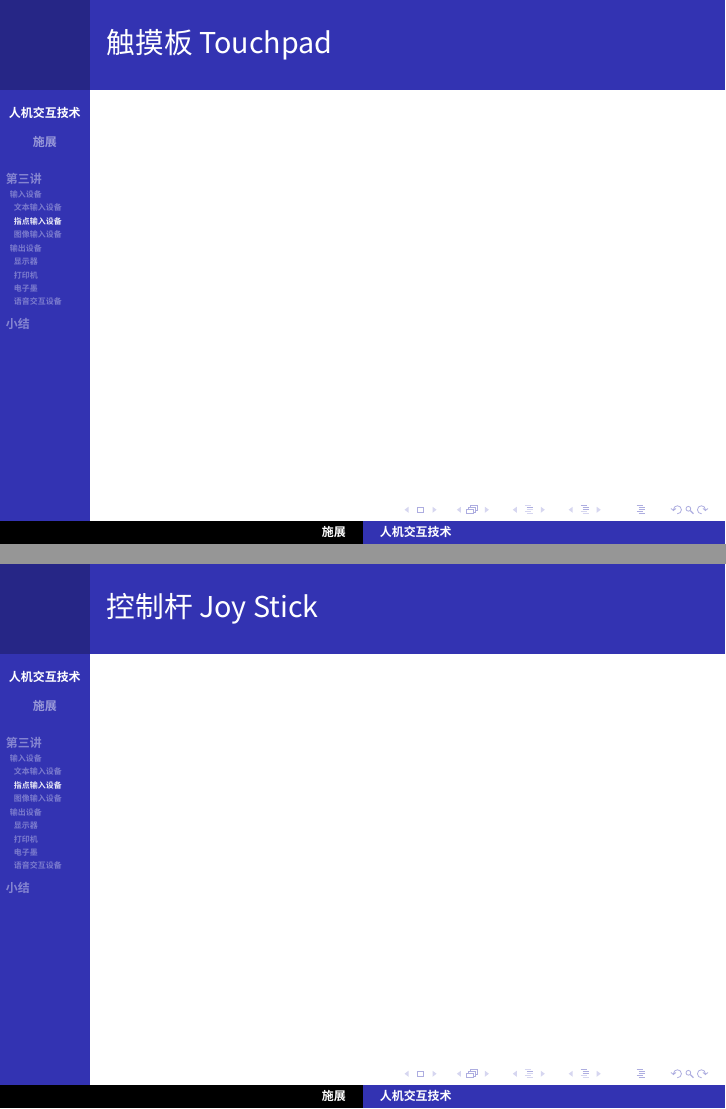
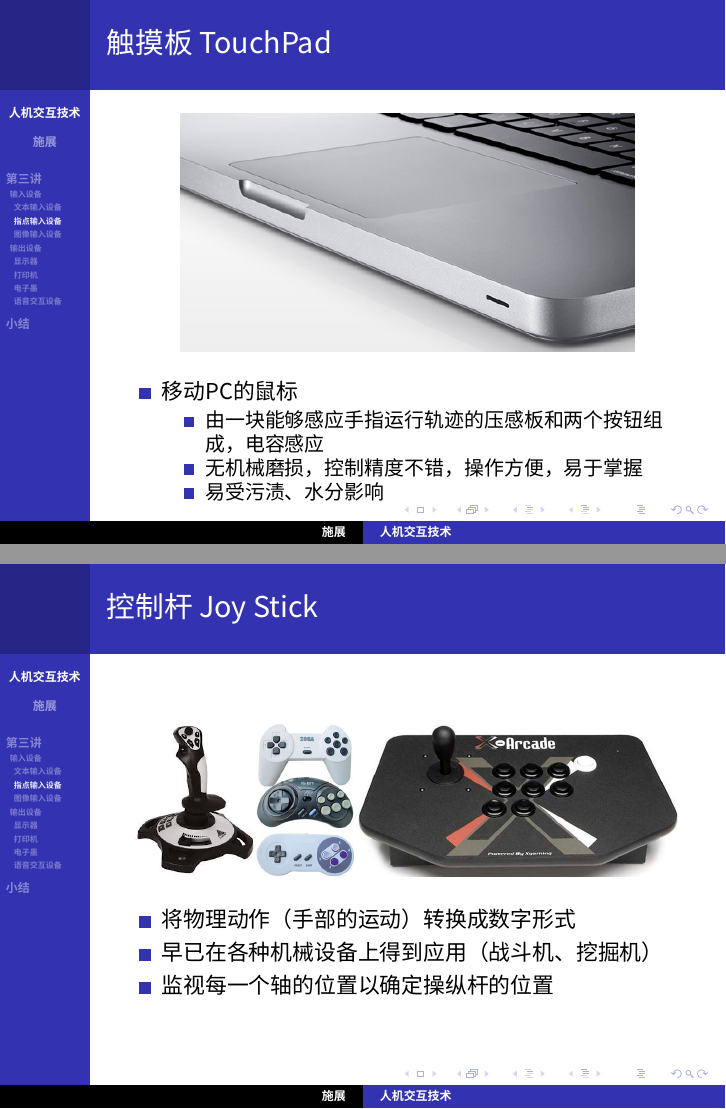
Before and after one commit to cs-course/hci-course, LaTeX slides (lecture03.tex): pages 79 and 80 of 93 before the commit and pages 79 and 85 of 98 after it, joined at a grey line. Compiled offline with XeLaTeX; a missing font is replaced by an installed copy or a similar font.

Commit message:
lecture03 joystick, adjust transition

```diff
--- a/lecture03.tex
+++ b/lecture03.tex
@@ -507,6 +507,18 @@
 }
 
 \begin{frame}
-	\frametitle{触摸板 Touchpad}
+	\frametitle{触摸板 TouchPad}
+	\begin{center}
+	% http://www.fayerwayer.com/up/2009/06/macbook-unibody-touchpad.jpg
+	\includegraphics[width=8cm]{images/macbook-unibody-touchpad.jpg}
+	\end{center}
+	\begin{itemize}
+		\item 移动PC的鼠标
+		\begin{itemize}
+			\item 由一块能够感应手指运行轨迹的压感板和两个按钮组成，电容感应
+			\item 无机械磨损，控制精度不错，操作方便，易于掌握
+			\item 易受污渍、水分影响
+		\end{itemize}
+	\end{itemize}
+\end{frame}
 
-\end{frame}
@@ -513,3 +534,18 @@
 
 \begin{frame}
 	\frametitle{控制杆 Joy Stick}
+	\transwipe
+	\transduration<1,2,3>{.2} % Show slide specified number of seconds
+	\begin{center}
+	% http://radialmind.blogspot.com/2010/05/joystick-pong-how-to-write-custom-usb.html
+	\includegraphics[height=2.7cm]{images/joystick1.jpg}\pause
+	% http://www.hisupplier.com/product-37839-16-Bits-Joysticks/
+	\includegraphics[height=2.7cm]{images/joystick2.jpg}\pause
+	% http://www.technologytell.com/gaming/59500/x-arcade-solo-joystick-single-player-arcade-style-controller/
+	\includegraphics[height=2.7cm]{images/x-arcade_solo_joystick_640.jpg}\pause
+	\end{center}
+	\begin{itemize}
+		\item 将物理动作（手部的运动）转换成数字形式
+		\item 早已在各种机械设备上得到应用（战斗机、挖掘机）
+		\item 监视每一个轴的位置以确定操纵杆的位置
+	\end{itemize}
```
Also changed, not shown: images/joystick1.jpg (added), images/joystick2.jpg (added), images/lenovo-thinkpad-t410-touchpad-trackpoint-ultranav.jpg (added), images/macbook-unibody-touchpad.jpg (added), images/thinkpad-with-synaptics-touchpad.png (added), images/x-arcade_solo_joystick_640.jpg (added), lecture03.tex (44 more changed lines).
